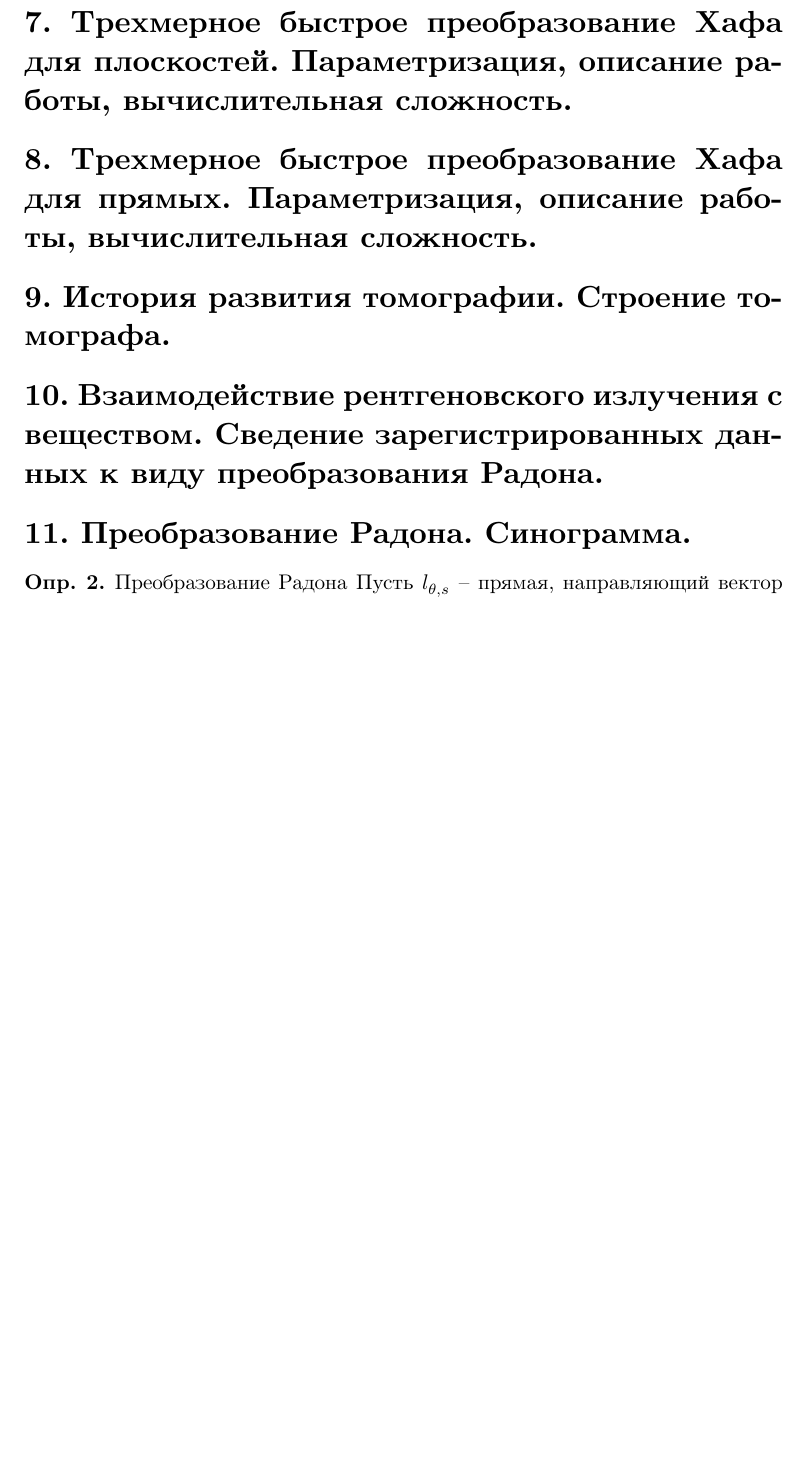
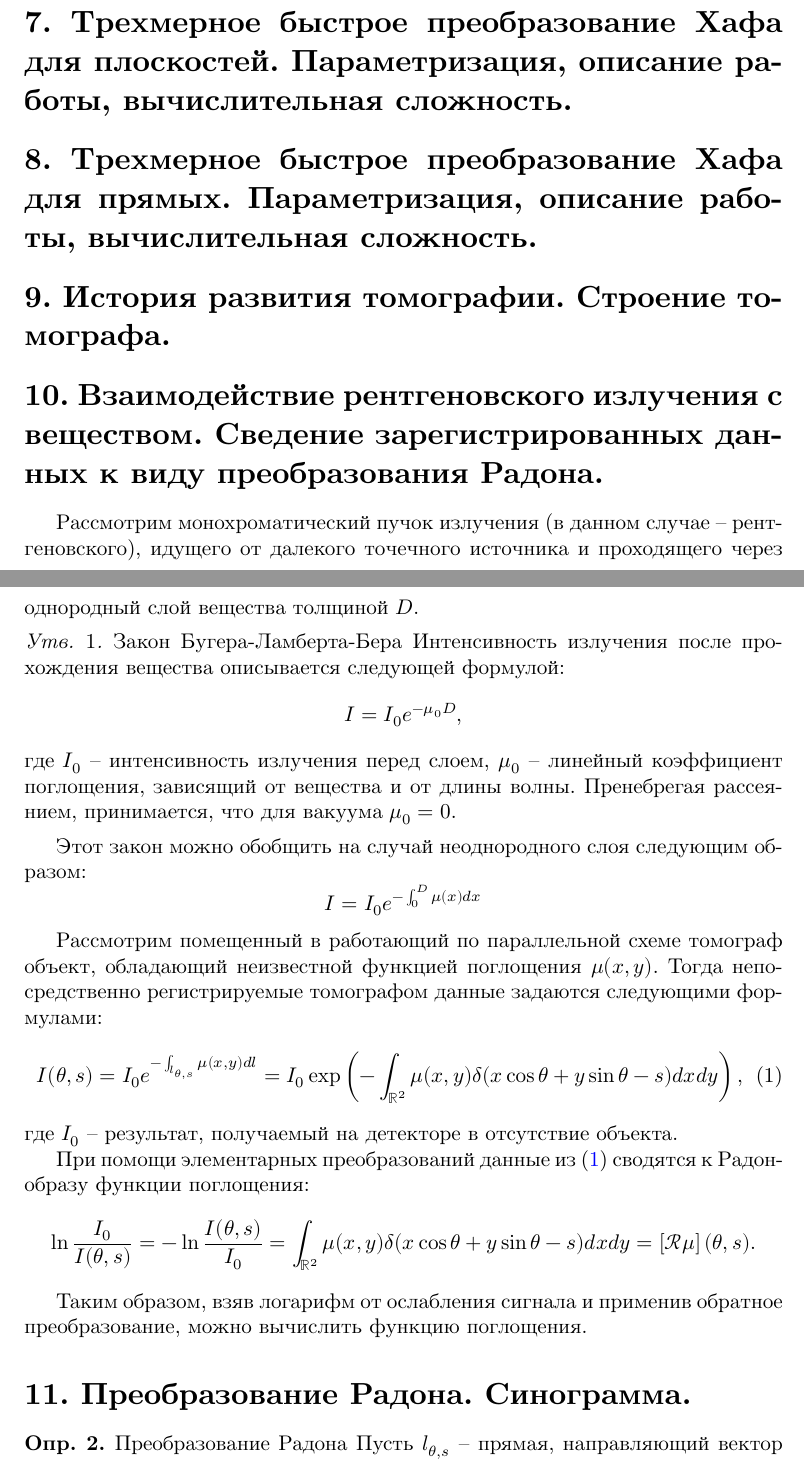
Before and after one commit to D-Sokol/Hough-Exam, a LaTeX document (main.tex, which reads 10.tex): part of page 5 of 12 before the commit and two parts of pages 5 and 6 of 12 after it, the two joined at a grey line, cut so that both start at the same text, the shorter picture padded with empty space. The pictures show the PDF file main.pdf that the author committed with the source.

Commit message:
Write answer #10.

```diff
--- a/10.tex
+++ b/10.tex
@@ -1 +1,34 @@
 % Взаимодействие рентгеновского излучения с веществом. Сведение зарегистрированных данных к виду преобразования Радона.
+
+Рассмотрим монохроматический пучок излучения (в данном случае -- рентгеновского), идущего от далекого точечного источника и проходящего через однородный слой вещества толщиной $D$.
+\begin{statement}{Закон Бугера-Ламберта-Бера}
+    Интенсивность излучения после прохождения вещества описывается следующей формулой:
+    \begin{equation*}
+        I = I_0 e^{-\mu_0 D},
+    \end{equation*}
+    где $I_0$ -- интенсивность излучения перед слоем, $\mu_0$ -- линейный коэффициент поглощения, зависящий от вещества и от длины волны. Пренебрегая рассеянием, принимается, что для вакуума $\mu_0 = 0$.
+\end{statement}
+
+Этот закон можно обобщить на случай неоднородного слоя следующим образом:
+\begin{equation*}
+    I = I_0 e^{-\int_0^D \mu(x) dx}
+\end{equation*}
+
+Рассмотрим помещенный в работающий по параллельной схеме томограф объект, обладающий неизвестной функцией поглощения $\mu(x, y)$. Тогда непосредственно регистрируемые томографом данные задаются следующими формулами:
+\begin{equation}
+\label{10_1}
+    I(\theta, s) =
+    I_0 e^{-\int_{l_{\theta, s}} \mu(x, y) dl} =
+    I_0 \exp\left( -\int_{\mathbb{R}^2} \mu(x, y) \delta(x\cos\theta + y\sin\theta - s) dx dy \right),
+\end{equation}
+где $I_0$ -- результат, получаемый на детекторе в отсутствие объекта.
+
+При помощи элементарных преобразований данные из \eqref{10_1} сводятся к Радон-образу функции поглощения:
+\begin{equation*}
+    \ln \frac{I_0}{I(\theta, s)} =
+    -\ln \frac{I(\theta, s)}{I_0} =
+    \int_{\mathbb{R}^2} \mu(x, y) \delta(x\cos\theta + y\sin\theta - s) dx dy =
+    \left[ \mathcal{R}\mu \right](\theta, s).
+\end{equation*}
+
+Таким образом, взяв логарифм от ослабления сигнала и применив обратное преобразование, можно вычислить функцию поглощения.
```
Also changed, not shown: main.pdf.
